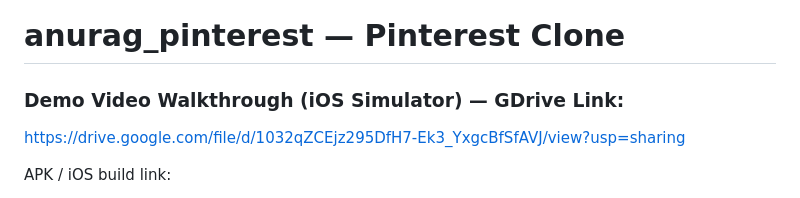
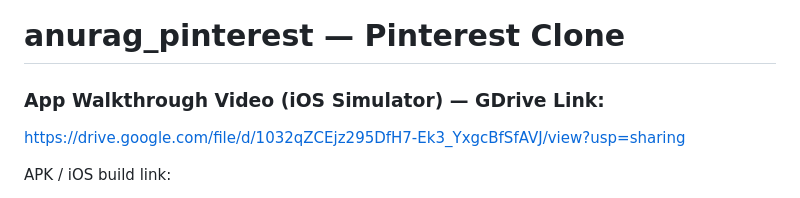
Before and after one commit to anuragged/pinterest-clone, a Markdown page: README.md, the part around the change. GitHub-like rendering.

```diff
--- a/README.md
+++ b/README.md
@@ -2,7 +2,7 @@
 # anurag_pinterest — Pinterest Clone
 
 
-### Demo Video Walkthrough (iOS Simulator) — GDrive Link:
+### App Walkthrough Video (iOS Simulator) — GDrive Link:
 
 https://drive.google.com/file/d/1032qZCEjz295DfH7-Ek3_YxgcBfSfAVJ/view?usp=sharing
 
```
